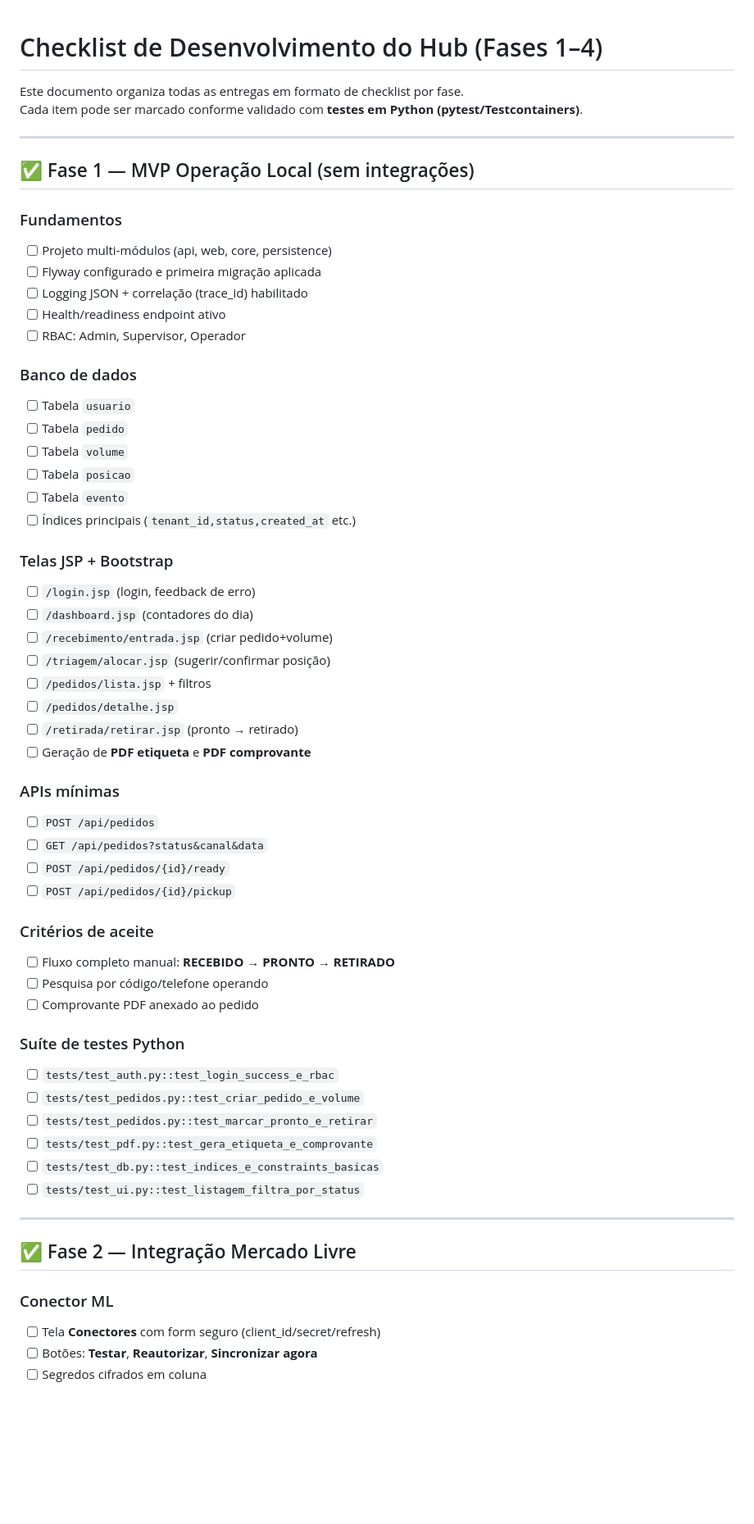
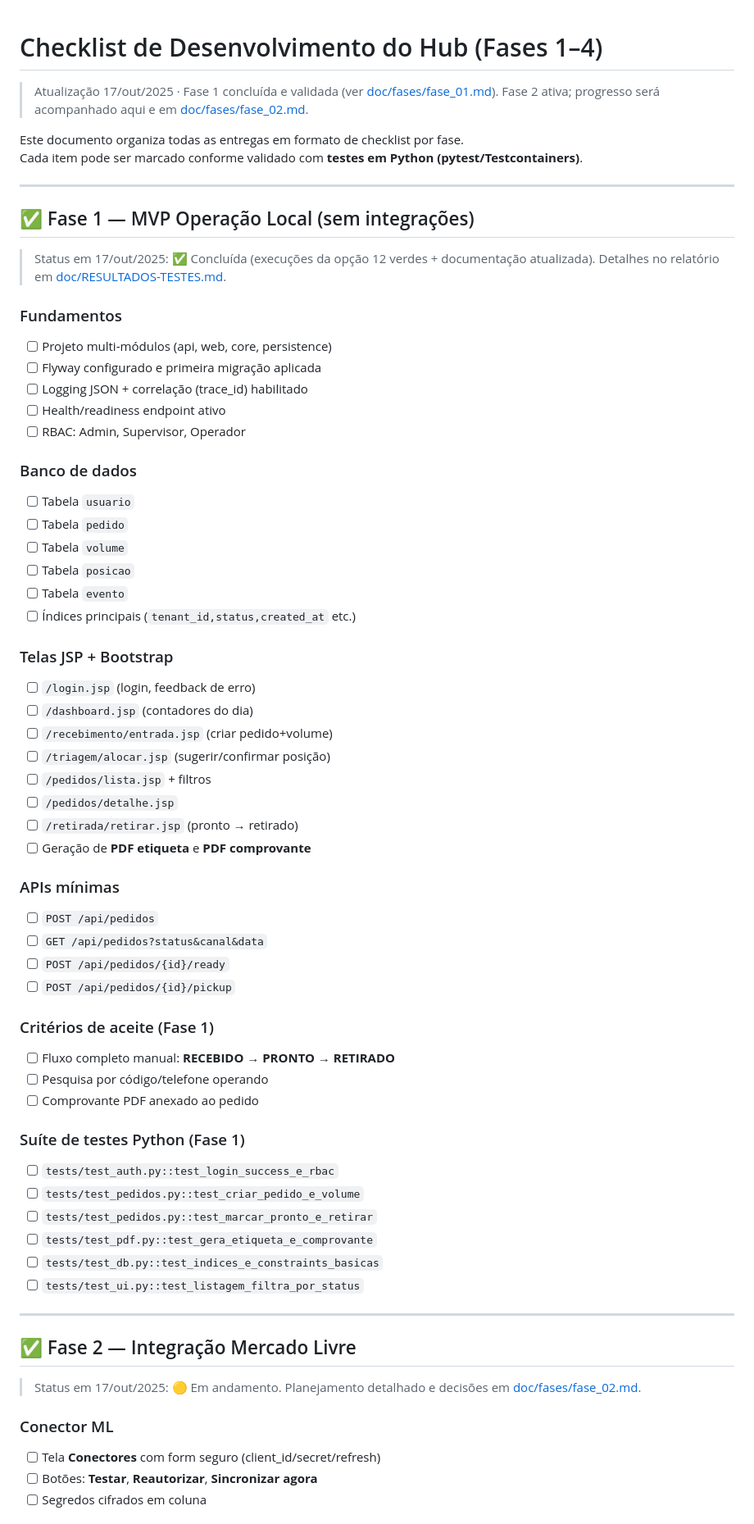
Before and after one commit to chmulato/app_jakarta, a Markdown page: doc/checklist/checklist.md, the part around the change printed below. Shown: that part at 82% size. GitHub-like rendering; blank space fills up the shorter version.

Commit message:
feat: Update checklist and phase 2 documentation with current status and objectives

```diff
--- a/doc/checklist/checklist.md
+++ b/doc/checklist/checklist.md
@@ -1,4 +1,6 @@
 # Checklist de Desenvolvimento do Hub (Fases 1–4)
+
+> Atualização 17/out/2025 · Fase 1 concluída e validada (ver [doc/fases/fase_01.md](../fases/fase_01.md)). Fase 2 ativa; progresso será acompanhado aqui e em [doc/fases/fase_02.md](../fases/fase_02.md).
 
 Este documento organiza todas as entregas em formato de checklist por fase.
 Cada item pode ser marcado conforme validado com **testes em Python (pytest/Testcontainers)**.
@@ -7,7 +9,10 @@ Cada item pode ser marcado conforme validado com **testes em Python (pytest/Test
 
 ## ✅ Fase 1 — MVP Operação Local (sem integrações)
 
+> Status em 17/out/2025: ✅ Concluída (execuções da opção 12 verdes + documentação atualizada). Detalhes no relatório em [doc/RESULTADOS-TESTES.md](../RESULTADOS-TESTES.md).
+
 ### Fundamentos
+
 - [ ] Projeto multi-módulos (api, web, core, persistence)
 - [ ] Flyway configurado e primeira migração aplicada
 - [ ] Logging JSON + correlação (trace_id) habilitado
@@ -15,6 +20,7 @@ Cada item pode ser marcado conforme validado com **testes em Python (pytest/Test
 - [ ] RBAC: Admin, Supervisor, Operador
 
 ### Banco de dados
+
 - [ ] Tabela `usuario`
 - [ ] Tabela `pedido`
 - [ ] Tabela `volume`
@@ -23,6 +29,7 @@ Cada item pode ser marcado conforme validado com **testes em Python (pytest/Test
 - [ ] Índices principais (`tenant_id,status,created_at` etc.)
 
 ### Telas JSP + Bootstrap
+
 - [ ] `/login.jsp` (login, feedback de erro)
 - [ ] `/dashboard.jsp` (contadores do dia)
 - [ ] `/recebimento/entrada.jsp` (criar pedido+volume)
@@ -33,17 +40,20 @@ Cada item pode ser marcado conforme validado com **testes em Python (pytest/Test
 - [ ] Geração de **PDF etiqueta** e **PDF comprovante**
 
 ### APIs mínimas
+
 - [ ] `POST /api/pedidos`
 - [ ] `GET /api/pedidos?status&canal&data`
 - [ ] `POST /api/pedidos/{id}/ready`
 - [ ] `POST /api/pedidos/{id}/pickup`
 
-### Critérios de aceite
+### Critérios de aceite (Fase 1)
+
 - [ ] Fluxo completo manual: **RECEBIDO → PRONTO → RETIRADO**
 - [ ] Pesquisa por código/telefone operando
 - [ ] Comprovante PDF anexado ao pedido
 
-### Suíte de testes Python
+### Suíte de testes Python (Fase 1)
+
 - [ ] `tests/test_auth.py::test_login_success_e_rbac`
 - [ ] `tests/test_pedidos.py::test_criar_pedido_e_volume`
 - [ ] `tests/test_pedidos.py::test_marcar_pronto_e_retirar`
@@ -55,7 +65,10 @@ Cada item pode ser marcado conforme validado com **testes em Python (pytest/Test
 
 ## ✅ Fase 2 — Integração Mercado Livre
 
+> Status em 17/out/2025: 🟡 Em andamento. Planejamento detalhado e decisões em [doc/fases/fase_02.md](../fases/fase_02.md).
+
 ### Conector ML
+
 - [ ] Tela **Conectores** com form seguro (client_id/secret/refresh)
 - [ ] Botões: **Testar**, **Reautorizar**, **Sincronizar agora**
 - [ ] Segredos cifrados em coluna
```
Also changed, not shown: other parts of doc/checklist/checklist.md (+28 -6 lines), doc/fases/fase_02.md (+16 -0 lines).
